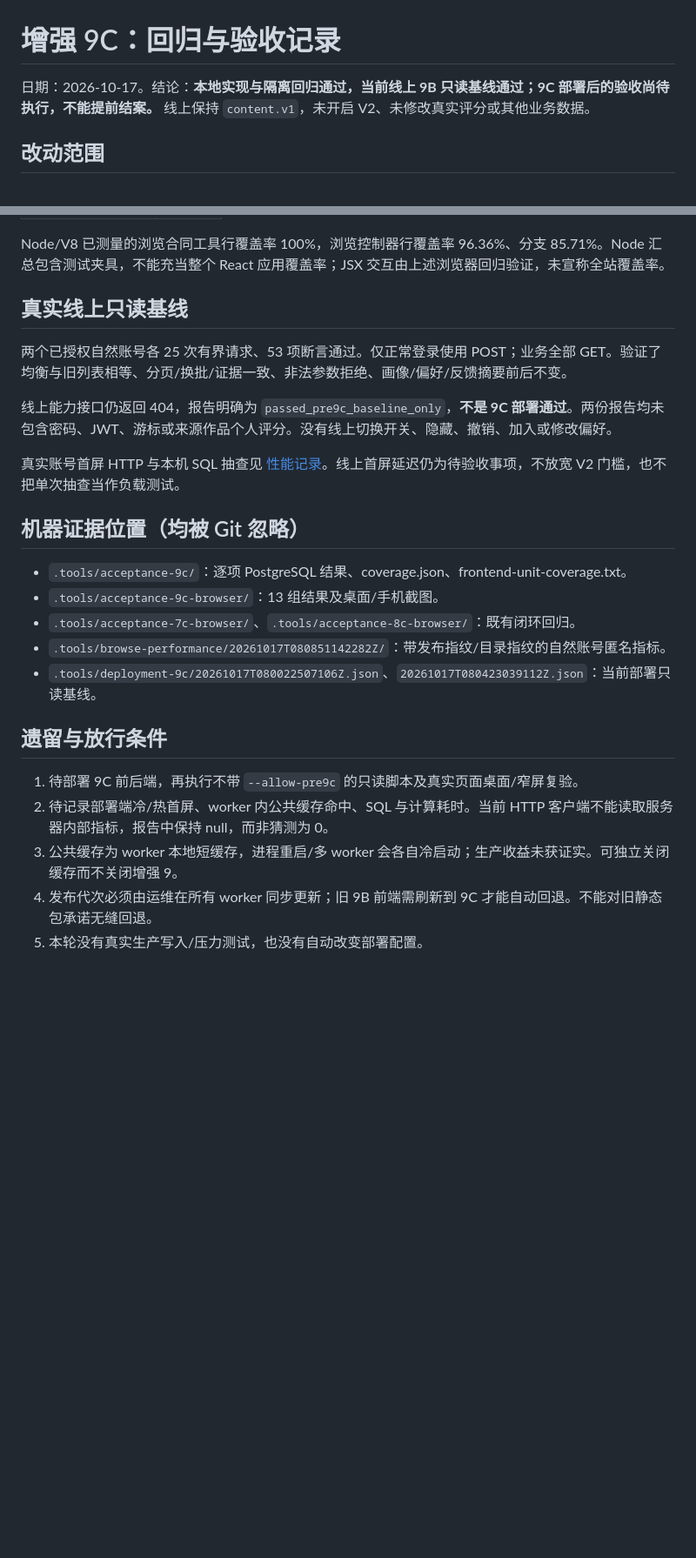
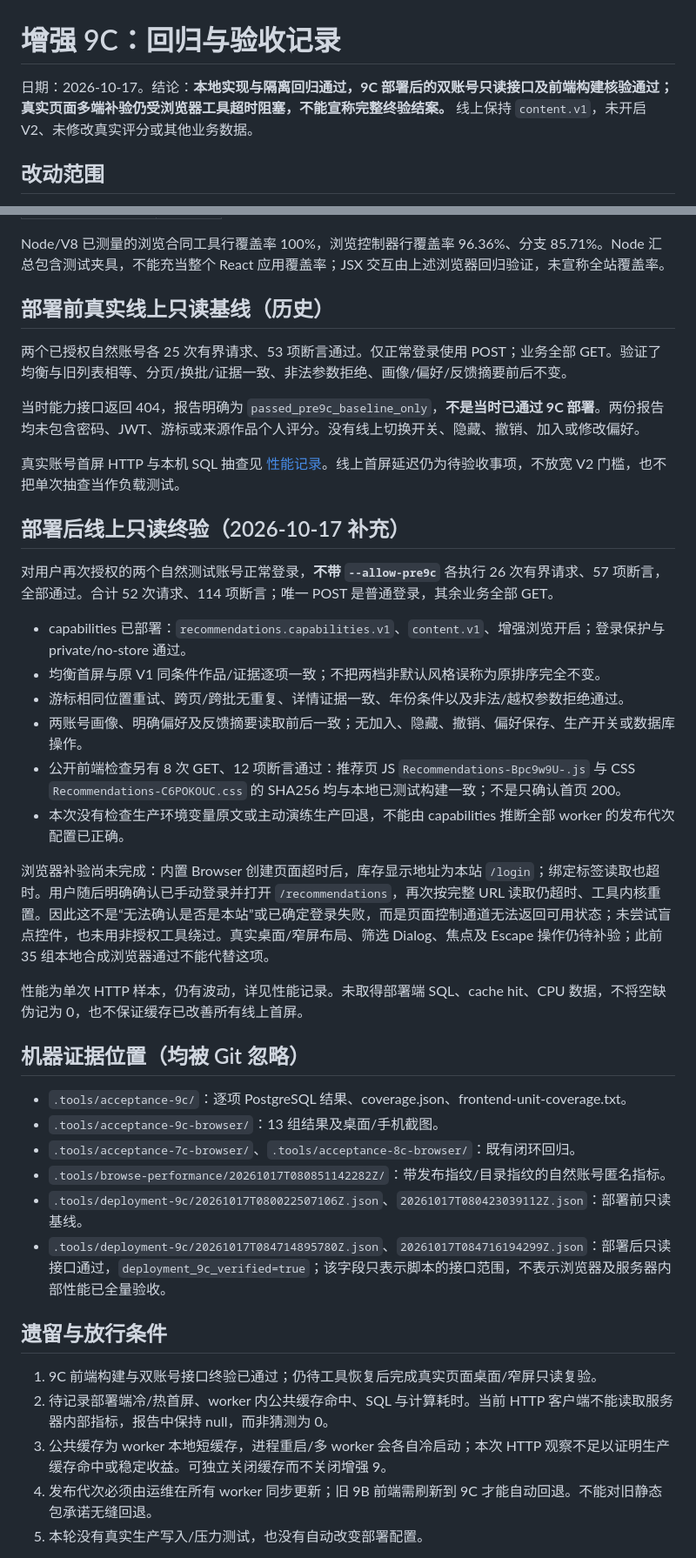
Before and after one commit to XuanHuang174/Anime-Dashboard, a Markdown page: docs/recommendations-9c-acceptance.md, 2 parts joined by grey strips. Shown at 87% size. GitHub-like rendering; blank space fills up the shorter version.

```diff
--- a/docs/recommendations-9c-acceptance.md
+++ b/docs/recommendations-9c-acceptance.md
@@ -1,6 +1,6 @@
 # 增强 9C：回归与验收记录
 
-日期：2026-10-17。结论：**本地实现与隔离回归通过，当前线上 9B 只读基线通过；9C 部署后的验收尚待执行，不能提前结案。** 线上保持 `content.v1`，未开启 V2、未修改真实评分或其他业务数据。
+日期：2026-10-17。结论：**本地实现与隔离回归通过，9C 部署后的双账号只读接口及前端构建核验通过；真实页面多端补验仍受浏览器工具超时阻塞，不能宣称完整终验结案。** 线上保持 `content.v1`，未开启 V2、未修改真实评分或其他业务数据。
 
 ## 改动范围
 
@@ -54,13 +54,28 @@
 
 Node/V8 已测量的浏览合同工具行覆盖率 100%，浏览控制器行覆盖率 96.36%、分支 85.71%。Node 汇总包含测试夹具，不能充当整个 React 应用覆盖率；JSX 交互由上述浏览器回归验证，未宣称全站覆盖率。
 
-## 真实线上只读基线
+## 部署前真实线上只读基线（历史）
 
 两个已授权自然账号各 25 次有界请求、53 项断言通过。仅正常登录使用 POST；业务全部 GET。验证了均衡与旧列表相等、分页/换批/证据一致、非法参数拒绝、画像/偏好/反馈摘要前后不变。
 
-线上能力接口仍返回 404，报告明确为 `passed_pre9c_baseline_only`，**不是 9C 部署通过**。两份报告均未包含密码、JWT、游标或来源作品个人评分。没有线上切换开关、隐藏、撤销、加入或修改偏好。
+当时能力接口返回 404，报告明确为 `passed_pre9c_baseline_only`，**不是当时已通过 9C 部署**。两份报告均未包含密码、JWT、游标或来源作品个人评分。没有线上切换开关、隐藏、撤销、加入或修改偏好。
 
 真实账号首屏 HTTP 与本机 SQL 抽查见 [性能记录](recommendations-9c-performance.md)。线上首屏延迟仍为待验收事项，不放宽 V2 门槛，也不把单次抽查当作负载测试。
+
+## 部署后线上只读终验（2026-10-17 补充）
+
+对用户再次授权的两个自然测试账号正常登录，**不带 `--allow-pre9c`** 各执行 26 次有界请求、57 项断言，全部通过。合计 52 次请求、114 项断言；唯一 POST 是普通登录，其余业务全部 GET。
+
+- capabilities 已部署：`recommendations.capabilities.v1`、`content.v1`、增强浏览开启；登录保护与 private/no-store 通过。
+- 均衡首屏与原 V1 同条件作品/证据逐项一致；不把两档非默认风格误称为原排序完全不变。
+- 游标相同位置重试、跨页/跨批无重复、详情证据一致、年份条件以及非法/越权参数拒绝通过。
+- 两账号画像、明确偏好及反馈摘要读取前后一致；无加入、隐藏、撤销、偏好保存、生产开关或数据库操作。
+- 公开前端检查另有 8 次 GET、12 项断言通过：推荐页 JS `Recommendations-Bpc9w9U-.js` 与 CSS `Recommendations-C6POKOUC.css` 的 SHA256 均与本地已测试构建一致；不是只确认首页 200。
+- 本次没有检查生产环境变量原文或主动演练生产回退，不能由 capabilities 推断全部 worker 的发布代次配置已正确。
+
+浏览器补验尚未完成：内置 Browser 创建页面超时后，库存显示地址为本站 `/login`；绑定标签读取也超时。用户随后明确确认已手动登录并打开 `/recommendations`，再次按完整 URL 读取仍超时、工具内核重置。因此这不是“无法确认是否是本站”或已确定登录失败，而是页面控制通道无法返回可用状态；未尝试盲点控件，也未用非授权工具绕过。真实桌面/窄屏布局、筛选 Dialog、焦点及 Escape 操作仍待补验；此前 35 组本地合成浏览器通过不能代替这项。
+
+性能为单次 HTTP 样本，仍有波动，详见性能记录。未取得部署端 SQL、cache hit、CPU 数据，不将空缺伪记为 0，也不保证缓存已改善所有线上首屏。
 
 ## 机器证据位置（均被 Git 忽略）
 
@@ -68,13 +83,14 @@ Node/V8 已测量的浏览合同工具行覆盖率 100%，浏览控制器行覆
 - `.tools/acceptance-9c-browser/`：13 组结果及桌面/手机截图。
 - `.tools/acceptance-7c-browser/`、`.tools/acceptance-8c-browser/`：既有闭环回归。
 - `.tools/browse-performance/20261017T080851142282Z/`：带发布指纹/目录指纹的自然账号匿名指标。
-- `.tools/deployment-9c/20261017T080022507106Z.json`、`20261017T080423039112Z.json`：当前部署只读基线。
+- `.tools/deployment-9c/20261017T080022507106Z.json`、`20261017T080423039112Z.json`：部署前只读基线。
+- `.tools/deployment-9c/20261017T084714895780Z.json`、`20261017T084716194299Z.json`：部署后只读接口通过，`deployment_9c_verified=true`；该字段只表示脚本的接口范围，不表示浏览器及服务器内部性能已全量验收。
 
 ## 遗留与放行条件
 
-1. 待部署 9C 前后端，再执行不带 `--allow-pre9c` 的只读脚本及真实页面桌面/窄屏复验。
+1. 9C 前端构建与双账号接口终验已通过；仍待工具恢复后完成真实页面桌面/窄屏只读复验。
 2. 待记录部署端冷/热首屏、worker 内公共缓存命中、SQL 与计算耗时。当前 HTTP 客户端不能读取服务器内部指标，报告中保持 null，而非猜测为 0。
-3. 公共缓存为 worker 本地短缓存，进程重启/多 worker 会各自冷启动；生产收益未获证实。可独立关闭缓存而不关闭增强 9。
+3. 公共缓存为 worker 本地短缓存，进程重启/多 worker 会各自冷启动；本次 HTTP 观察不足以证明生产缓存命中或稳定收益。可独立关闭缓存而不关闭增强 9。
 4. 发布代次必须由运维在所有 worker 同步更新；旧 9B 前端需刷新到 9C 才能自动回退。不能对旧静态包承诺无缝回退。
 5. 本轮没有真实生产写入/压力测试，也没有自动改变部署配置。
 
```
Also changed, not shown: docs/recommendations-9c-deployment.md (+2 -2 lines), docs/recommendations-9c-performance.md (+19 -2 lines).
